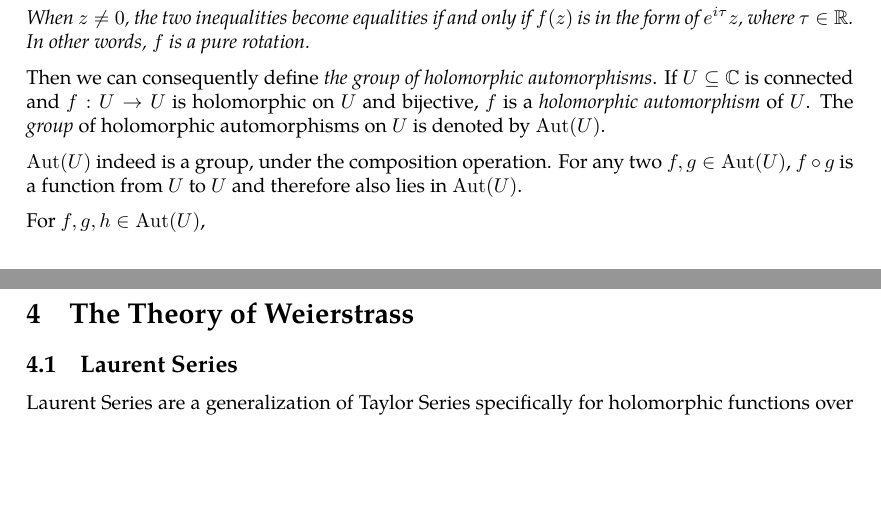
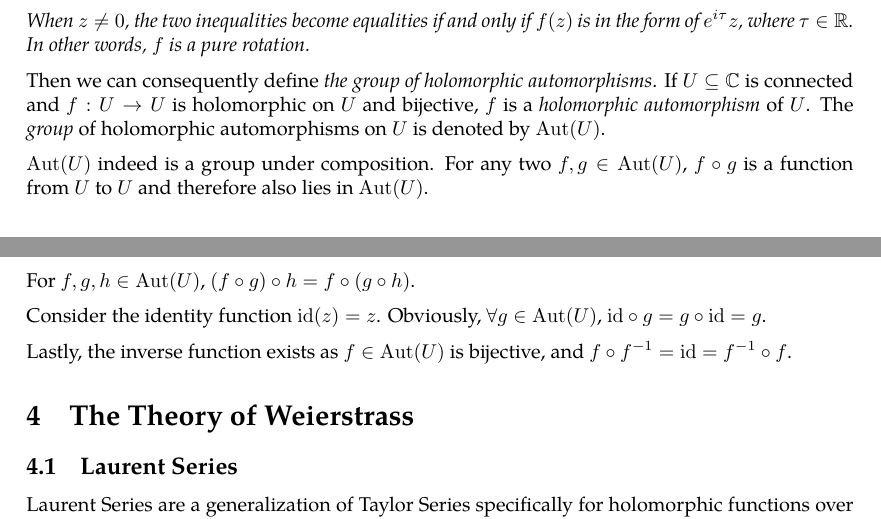
Before and after one commit to slipperking/complex-analysis-latex, a LaTeX document (main.tex): two parts of pages 50 and 51 of 51, joined at a grey line, cut so that both start at the same text, the shorter picture padded with empty space. Compiled offline with pdfLaTeX.

Commit message:
overleaf_to_git (Mon Jun  9 00:30:36 2025 -0700): update main.tex from r9421 to r9436

```diff
--- a/main.tex
+++ b/main.tex
@@ -1293,9 +1293,13 @@ The following important result can be directly obtained from the Maximum Modulus
 \end{lemma}
 Then we can consequently define \textit{the group of holomorphic automorphisms}. If \(U\subseteq\mathbb{C}\) is connected and \(f:U\to U\) is holomorphic on \(U\) and bijective, \(f\) is a \textit{holomorphic automorphism} of \(U\). The \textit{group} of holomorphic automorphisms on \(U\) is denoted by \(\Aut(U)\).
 
-\(\Aut(U)\) indeed is a group, under the composition operation. For any two \(f,g\in\Aut(U)\), \(f\circ g\) is a function from \(U\) to \(U\) and therefore also lies in \(\Aut(U)\).
+\(\Aut(U)\) indeed is a group under composition. For any two \(f,g\in\Aut(U)\), \(f\circ g\) is a function from \(U\) to \(U\) and therefore also lies in \(\Aut(U)\).
 
-For \(f,g,h\in\Aut(U)\),
+For \(f,g,h\in\Aut(U)\), \(\paren{f\circ g}\circ h=f\circ\paren{g\circ h}\).
+
+Consider the identity function \(\mathrm{id}(z)=z\). Obviously, \(\forall g\in\Aut(U)\), \(\mathrm{id}\circ g=g\circ \mathrm{id}=g\).
+
+Lastly, the inverse function exists as \(f\in\Aut(U)\) is bijective, and \(f\circ f^{-1}=\mathrm{id}=f^{-1}\circ f\).
 \section{The Theory of Weierstrass}
 \subsection{Laurent Series}
 Laurent Series are a generalization of Taylor Series specifically for holomorphic functions over a region punctured by a non-removable singularity. Whereas the Taylor Series applies over a disk, the Laurent Series applies over an annulus around the singularity.
```
